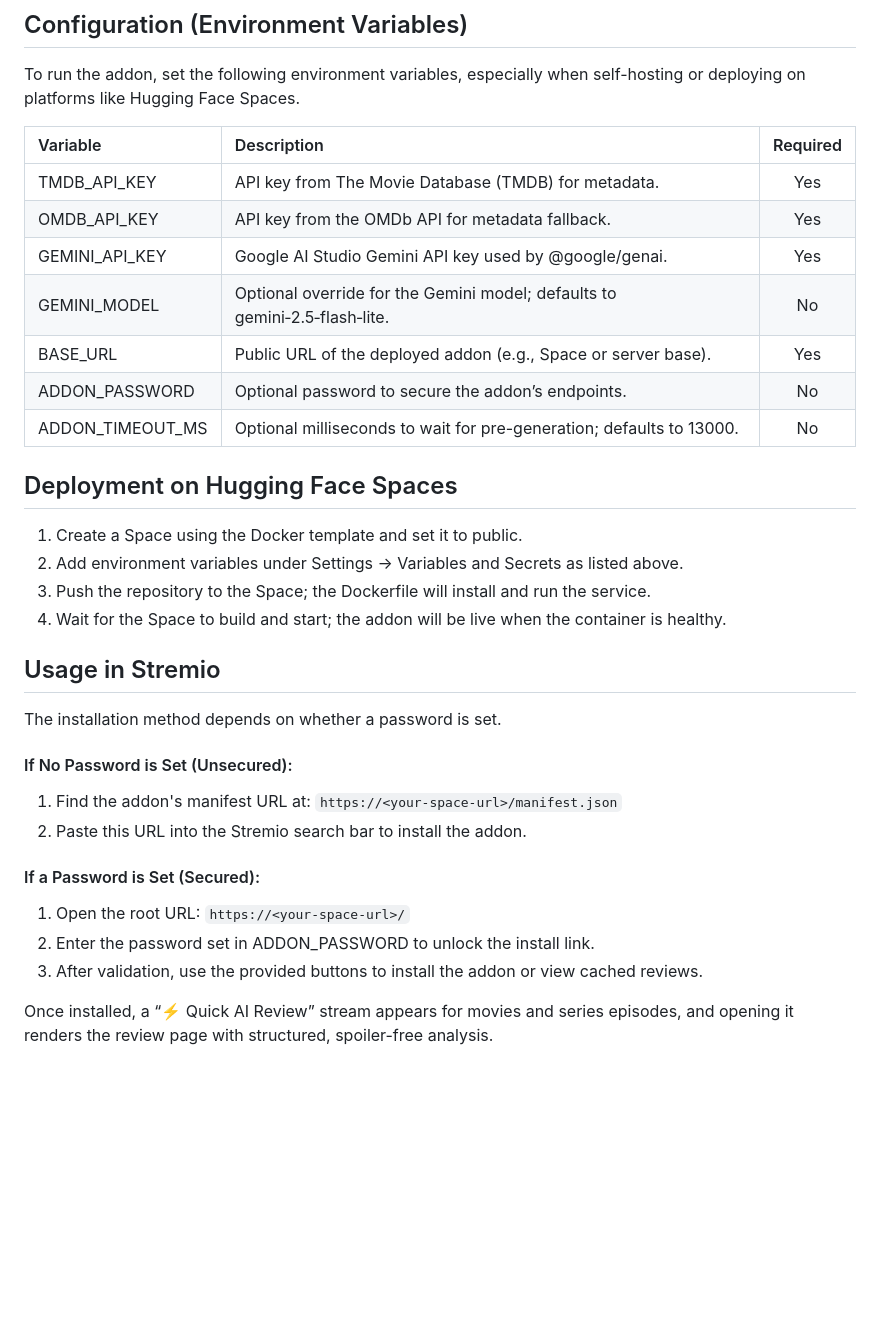
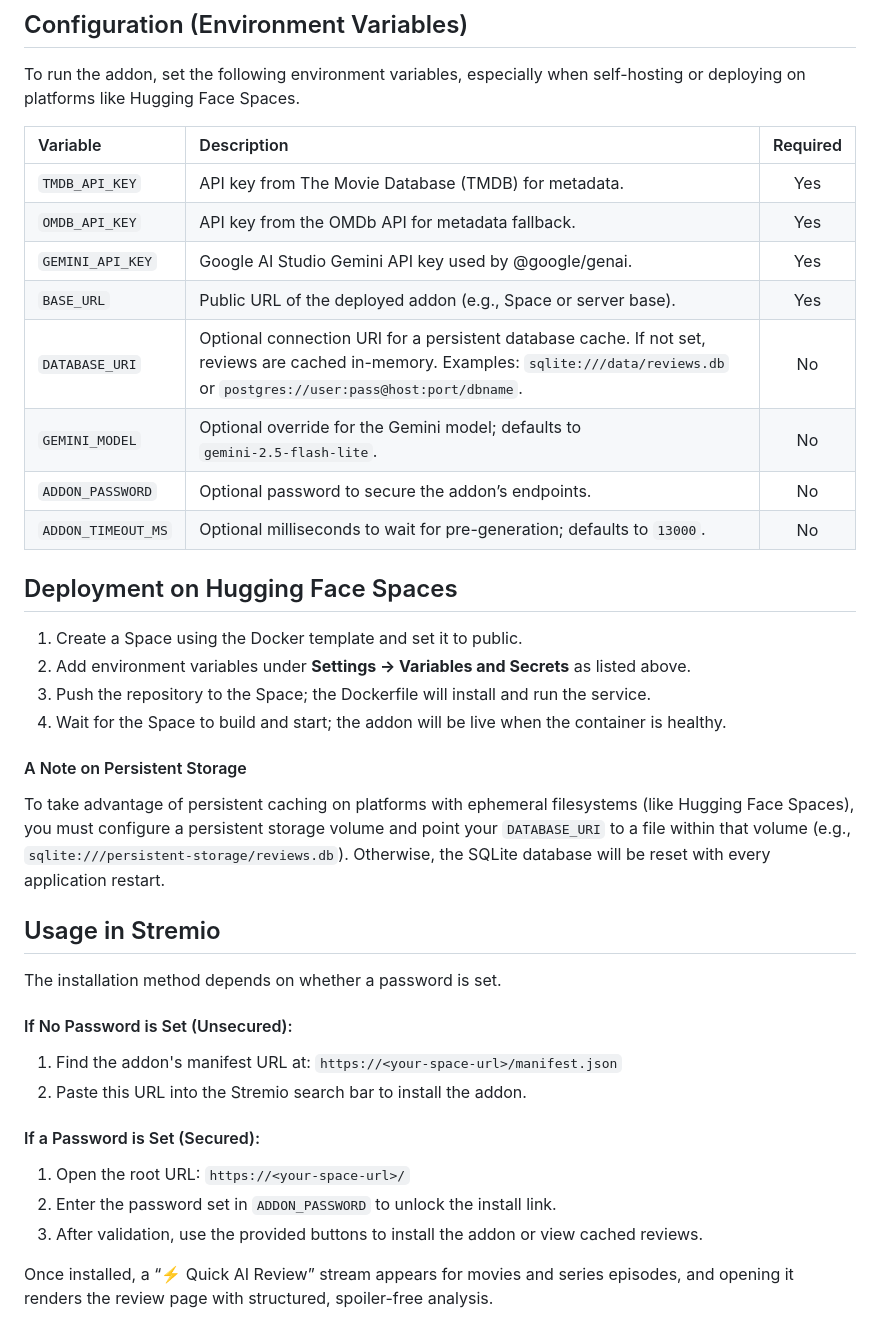
Before and after one commit to FastZet/The-Quick-Reviewer, a Markdown page: README.md, the part around one of its changes. Rendered like a GitHub page; blank space fills up the shorter version.

```diff
--- a/README.md
+++ b/README.md
@@ -88,19 +90,23 @@ To run the addon, set the following environment variables, especially when self-
 
 | Variable | Description | Required |
 | :--- | :--- | :---: |
-| TMDB_API_KEY | API key from The Movie Database (TMDB) for metadata.  | Yes |
-| OMDB_API_KEY | API key from the OMDb API for metadata fallback.  | Yes |
-| GEMINI_API_KEY | Google AI Studio Gemini API key used by @google/genai.  | Yes |
-| GEMINI_MODEL | Optional override for the Gemini model; defaults to gemini‑2.5‑flash‑lite.  | No |
-| BASE_URL | Public URL of the deployed addon (e.g., Space or server base).  | Yes |
-| ADDON_PASSWORD | Optional password to secure the addon’s endpoints.  | No |
-| ADDON_TIMEOUT_MS | Optional milliseconds to wait for pre-generation; defaults to 13000.  | No |
+| `TMDB_API_KEY` | API key from The Movie Database (TMDB) for metadata.  | Yes |
+| `OMDB_API_KEY` | API key from the OMDb API for metadata fallback.  | Yes |
+| `GEMINI_API_KEY` | Google AI Studio Gemini API key used by @google/genai.  | Yes |
+| `BASE_URL` | Public URL of the deployed addon (e.g., Space or server base).  | Yes |
+| `DATABASE_URI` | Optional connection URI for a persistent database cache. If not set, reviews are cached in-memory. Examples: `sqlite:///data/reviews.db` or `postgres://user:pass@host:port/dbname`. | No |
+| `GEMINI_MODEL` | Optional override for the Gemini model; defaults to `gemini‑2.5‑flash‑lite`.  | No |
+| `ADDON_PASSWORD` | Optional password to secure the addon’s endpoints.  | No |
+| `ADDON_TIMEOUT_MS` | Optional milliseconds to wait for pre-generation; defaults to `13000`.  | No |
 
 ## Deployment on Hugging Face Spaces
 1.  Create a Space using the Docker template and set it to public.
-2.  Add environment variables under Settings → Variables and Secrets as listed above.
+2.  Add environment variables under **Settings → Variables and Secrets** as listed above.
 3.  Push the repository to the Space; the Dockerfile will install and run the service.
 4.  Wait for the Space to build and start; the addon will be live when the container is healthy.
+
+#### A Note on Persistent Storage
+To take advantage of persistent caching on platforms with ephemeral filesystems (like Hugging Face Spaces), you must configure a persistent storage volume and point your `DATABASE_URI` to a file within that volume (e.g., `sqlite:///persistent-storage/reviews.db`). Otherwise, the SQLite database will be reset with every application restart.
 
 ## Usage in Stremio
 The installation method depends on whether a password is set.
@@ -111,7 +117,7 @@ The installation method depends on whether a password is set.
 
 #### If a Password is Set (Secured):
 1.  Open the root URL: `https://<your-space-url>/`
-2.  Enter the password set in ADDON_PASSWORD to unlock the install link.
+2.  Enter the password set in `ADDON_PASSWORD` to unlock the install link.
 3.  After validation, use the provided buttons to install the addon or view cached reviews.
 
 Once installed, a “⚡ Quick AI Review” stream appears for movies and series episodes, and opening it renders the review page with structured, spoiler-free analysis.
```
Also changed, not shown: other parts of README.md (+14 -12 lines).
